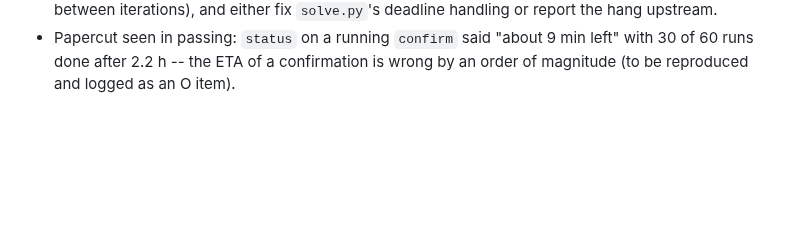
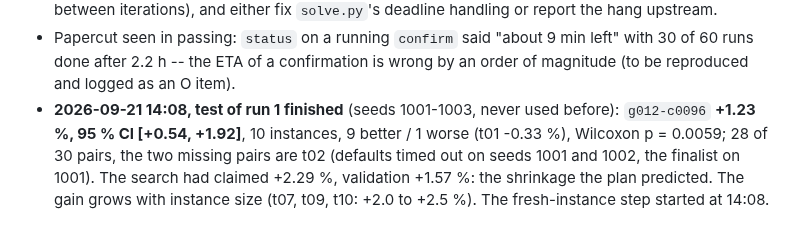
Before and after one commit to meaurisch/evolvekit, a Markdown page: docs/mission/AUTOPILOT.md, the part around the change. Rendered like a GitHub page; blank space fills up the shorter version.

Commit message:
Mission notes: test of run 1 -- +1.23 % [+0.54, +1.92] on unseen seeds
Co-Authored-By: Claude Fable 5.1 <noreply@anthropic.com>

```diff
--- a/docs/mission/AUTOPILOT.md
+++ b/docs/mission/AUTOPILOT.md
@@ -107,3 +107,10 @@ Never start a second one next to a living one.
 * Papercut seen in passing: `status` on a running `confirm` said "about 9 min
   left" with 30 of 60 runs done after 2.2 h -- the ETA of a confirmation is
   wrong by an order of magnitude (to be reproduced and logged as an O item).
+* **2026-09-21 14:08, test of run 1 finished** (seeds 1001-1003, never used
+  before): `g012-c0096` **+1.23 %, 95 % CI [+0.54, +1.92]**, 10 instances,
+  9 better / 1 worse (t01 -0.33 %), Wilcoxon p = 0.0059; 28 of 30 pairs, the
+  two missing pairs are t02 (defaults timed out on seeds 1001 and 1002, the
+  finalist on 1001). The search had claimed +2.29 %, validation +1.57 %: the
+  shrinkage the plan predicted. The gain grows with instance size (t07, t09,
+  t10: +2.0 to +2.5 %). The fresh-instance step started at 14:08.
```
